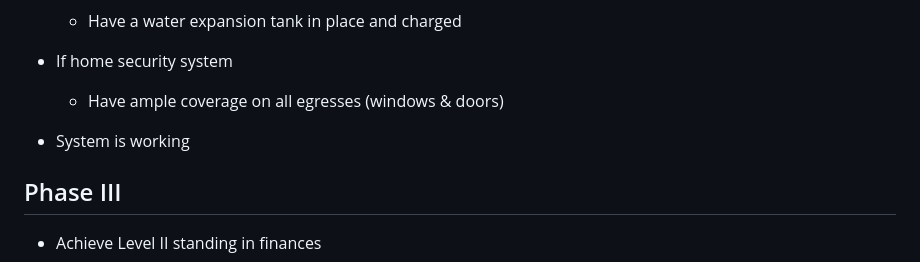
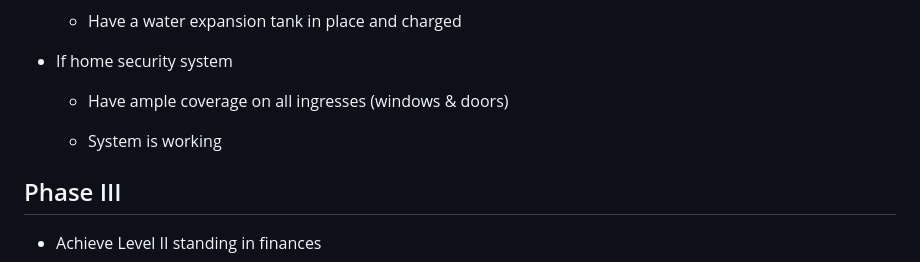
Before and after one commit to ltsz16/self-preparedness, a Markdown page: README.md, the part around the change. Rendered like a GitHub page.

```diff
--- a/README.md
+++ b/README.md
@@ -170,9 +170,9 @@ Phase II Work towards Level I
 
 *   If home security system
 
-    *   Have ample coverage on all egresses (windows & doors)
+    *   Have ample coverage on all ingresses (windows & doors)
 
-*   System is working
+    *   System is working
 
 
 Phase III
```
